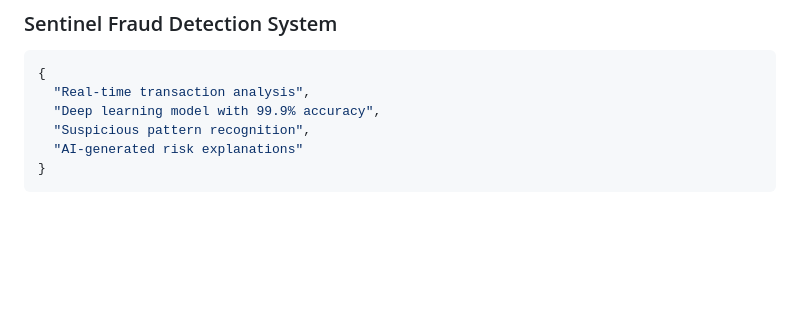
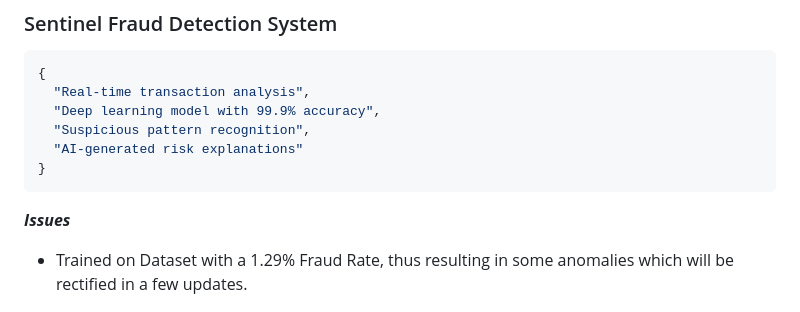
Before and after one commit to Jayesh-Dev21/FinanceWise, a Markdown page: README.md, the part around the change. Rendered like a GitHub page; blank space fills up the shorter version.

````diff
--- a/README.md
+++ b/README.md
@@ -33,6 +33,8 @@ FinanceWise is an AI-powered financial platform combining two robust systems:
   "AI-generated risk explanations"
 }
 ```
+***Issues***
+- Trained on Dataset with a 1.29% Fraud Rate, thus resulting in some anomalies which will be rectified in a few updates.
 
 <img src="/screenshots/sentinel.png" alt="Sentinel">
 
````
